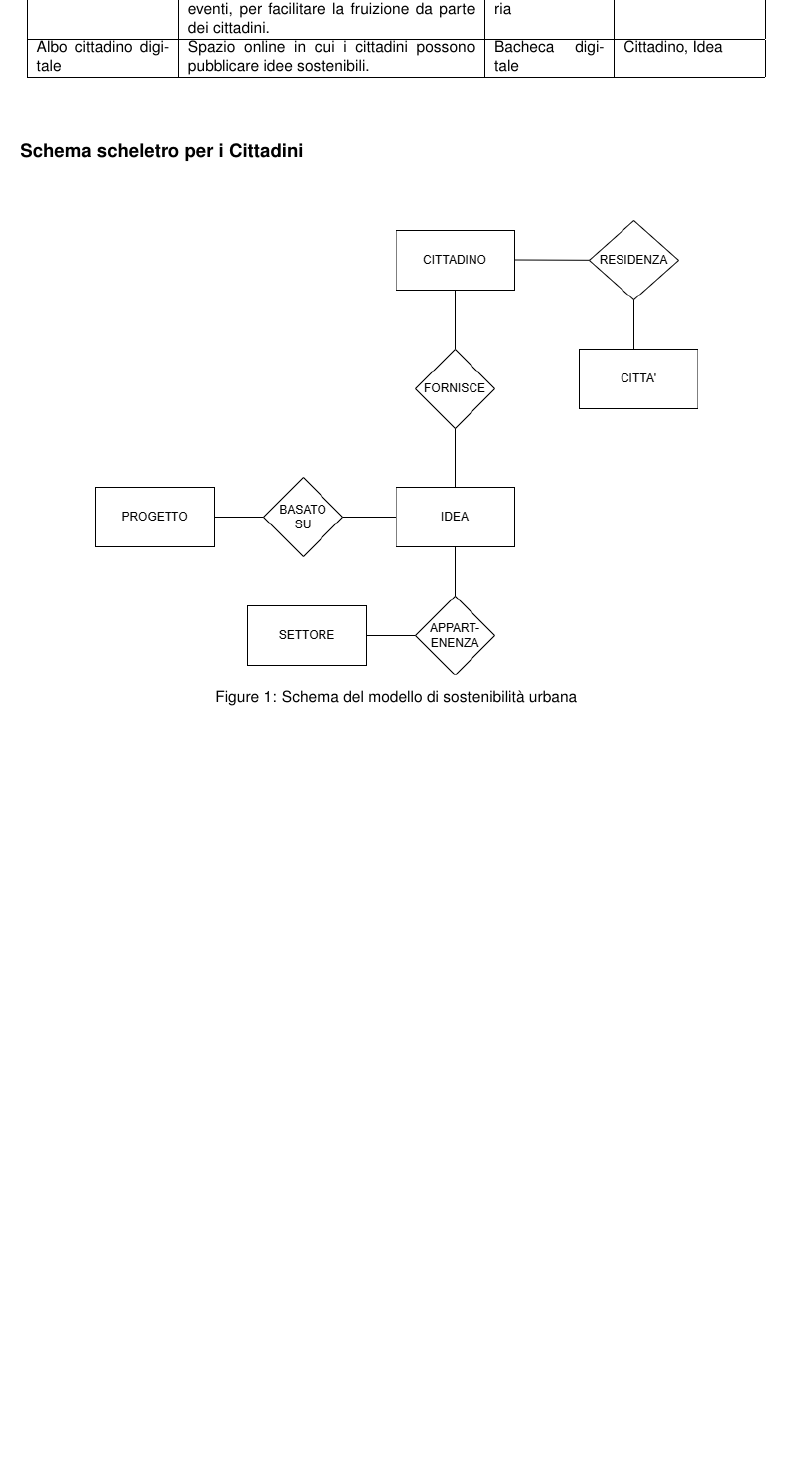
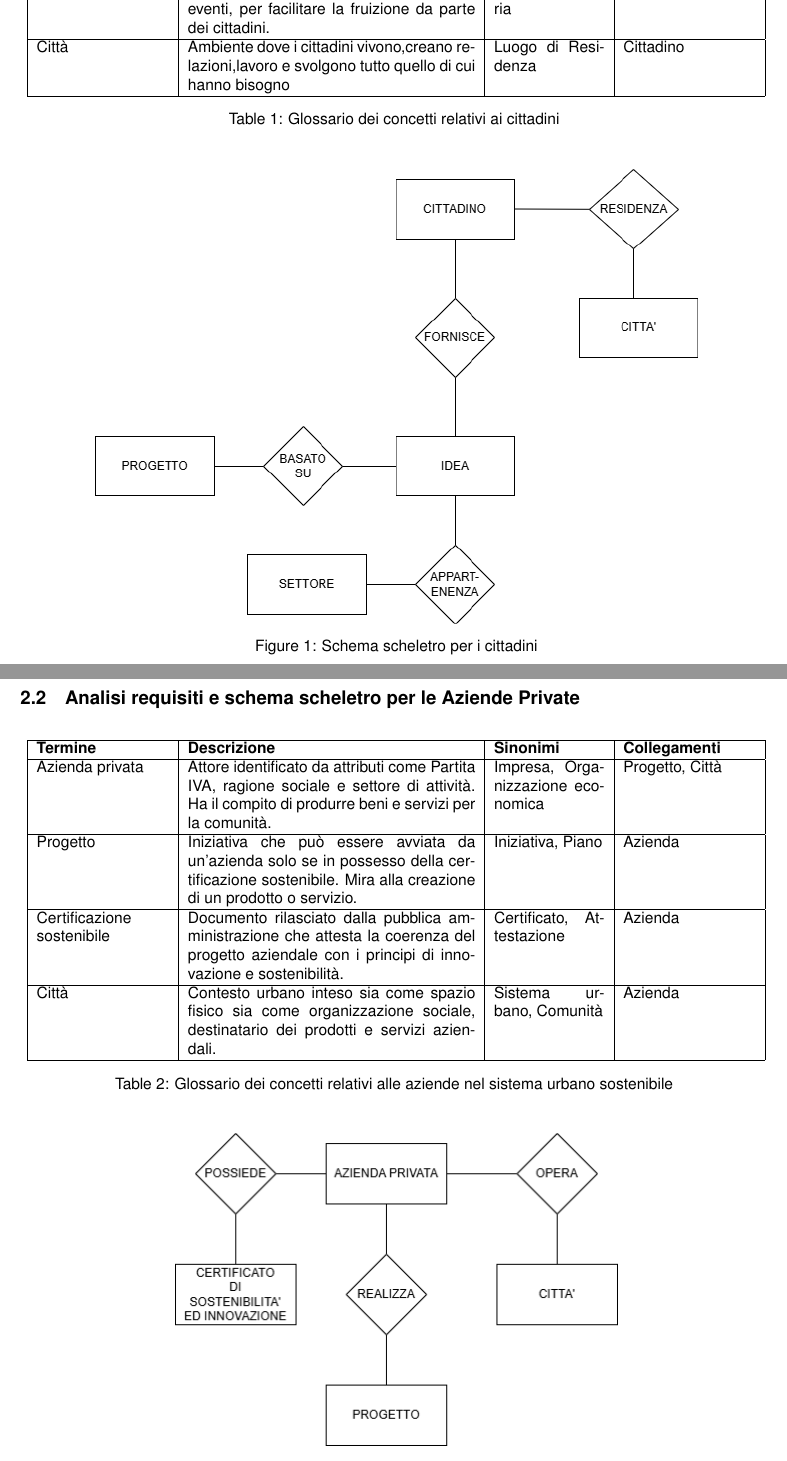
Before and after one commit to stefcanov02/Basi-di-Dati-2024-2025-Canovi-Frattolillo, a LaTeX problem sheet (TU Delft Assignment Template/main.tex): part of page 4 of 4 before the commit and two parts of pages 5 and 6 of 6 after it, the two joined at a grey line, cut so that both start at the same text, the shorter picture padded with empty space. Compiled offline with pdfLaTeX.

Commit message:
DESCRIZIONI,GLOSSARIO,SCHELETRI DI CITTADINI,AZIENDA

```diff
--- a/TU Delft Assignment Template/main.tex
+++ b/TU Delft Assignment Template/main.tex
@@ -128,0 +150 @@ Gli eventi sono strutturati in settori tematici, permettendo a ogni cittadino di
+\textbf{Termine} & \textbf{Descrizione} & \textbf{Sinonimi} & \textbf{Collegamenti} \\
@@ -129,53 +163,61 @@ Gli eventi sono strutturati in settori tematici, permettendo a ogni cittadino di
+Settore Tematico & Area tematica in cui sono suddivisi gli eventi, per facilitare la fruizione da parte dei cittadini. & Tema, Categoria & Idea \\
+\hline
+
+Città &  Ambiente dove i cittadini vivono,creano relazioni,lavoro e svolgono tutto quello di cui hanno bisogno & Luogo di Residenza & Cittadino \\
+\hline
+
+\caption{Glossario dei concetti relativi ai cittadini}
+\label{tab:glossario-cittadini}
+\\
+\end{longtable}
+
+\begin{figure}[H]
+    \centering
+    \includegraphics[width=0.8\textwidth]{images/SCHELETRO_CITTADINO.drawio.png}
+    \caption{Schema scheletro per i cittadini}
+    \label{fig:schema-sostenibilita}
+\end{figure}
+
+%--------------------------------ANALISI REQUISITI E SCHEMA SCHELETRO AZIENDA PRIVATA -----------------------------------------------
+
+\newpage
+\subsection{Analisi requisiti e schema scheletro per le Aziende Private}
 
 \begin{longtable}{|p{3cm}|p{6.5cm}|p{2.5cm}|p{3cm}|}
 \hline
 \textbf{Termine} & \textbf{Descrizione} & \textbf{Sinonimi} & \textbf{Collegamenti} \\
 \hline
 \endfirsthead
+
 \hline
 \textbf{Termine} & \textbf{Descrizione} & \textbf{Sinonimi} & \textbf{Collegamenti} \\
 \hline
 \endhead
 
-Cittadino & Utente identificato da codice fiscale, nome, cognome e residenza, che può proporre idee e lasciare feedback. & Utente & Idea, Feedback, Evento \\
+Azienda privata & Attore identificato da attributi come Partita IVA, ragione sociale e settore di attività. Ha il compito di produrre beni e servizi per la comunità. & Impresa, Organizzazione economica & Progetto, Città \\
 \hline
 
-Idea & Proposta inserita da un cittadino, associata a titolo, descrizione e data. Può riguardare vari ambiti sostenibili. & Proposta, Iniziativa & Cittadino, Feedback, Progetto \\
+Progetto & Iniziativa che può essere avviata da un’azienda solo se in possesso della certificazione sostenibile. Mira alla creazione di un prodotto o servizio. & Iniziativa, Piano & Azienda \\
 \hline
 
-Feedback & Valutazione lasciata da un cittadino su un'idea o su un prodotto finale, utile per misurare apprezzamento e impatto. & Opinione, Commento & Cittadino, Idea, Prodotto \\
+Certificazione sostenibile & Documento rilasciato dalla pubblica amministrazione che attesta la coerenza del progetto aziendale con i principi di innovazione e sostenibilità. & Certificato, Attestazione & Azienda \\
 \hline
 
-Prodotto & Risultato concreto derivante da un progetto di un' idea. Oggetto della valutazione finale tramite feedback. & Prodotto finale, Soluzione & Progetto, Feedback, Evento \\
+Città & Contesto urbano inteso sia come spazio fisico sia come organizzazione sociale, destinatario dei prodotti e servizi aziendali. & Sistema urbano, Comunità & Azienda \\
 \hline
 
-Evento & Manifestazione pubblica dove vengono presentati i prodotti sostenibili alla comunità. & Presentazione, Manifestazione & Cittadino, Prodotto, Settore Tematico \\
-\hline
-
-Settore Tematico & Area tematica in cui sono suddivisi gli eventi, per facilitare la fruizione da parte dei cittadini. & Tema, Categoria & Evento, Idea\\
-\hline
-
-Albo cittadino digitale & Spazio online in cui i cittadini possono pubblicare idee sostenibili. & Bacheca digitale & Cittadino, Idea \\
-\hline
-
+\caption{Glossario dei concetti relativi alle aziende nel sistema urbano sostenibile}
+\label{tab:glossario-aziende}
 \end{longtable}
-
-\titleformat{\subsection}[block]
-  {\normalfont\bfseries\Large}
-  {}
-  {0pt}
-  {}
-
-\vspace{0.3cm}
-\subsection*{Schema scheletro per i Cittadini}
-\vspace{0.6cm}
 
 \begin{figure}[H]
     \centering
-    \includegraphics[width=0.8\textwidth]{images/SCHELETRO_CITTADINO.drawio.png}
-    \caption{Schema del modello di sostenibilità urbana}
+    \includegraphics[width=10cm]{images/SCHEMA_SCHELETRO_AZIENDA.drawio.png}
+    \caption{Schema scheletro per le aziende private}
     \label{fig:schema-sostenibilita}
 \end{figure}
+
+%--------------------------------ANALISI REQUISITI E SCHEMA SCHELETRO AZIENDA PRIVATA -----------------------------------------------
 
 \end{document}
 
```
Also changed, not shown: TU Delft Assignment Template/images/SCHEMA_SCHELETRO_AZIENDA.drawio.png (added), TU Delft Assignment Template/main.pdf, TU Delft Assignment Template/main.tex (89 more changed lines), 4 other files.
